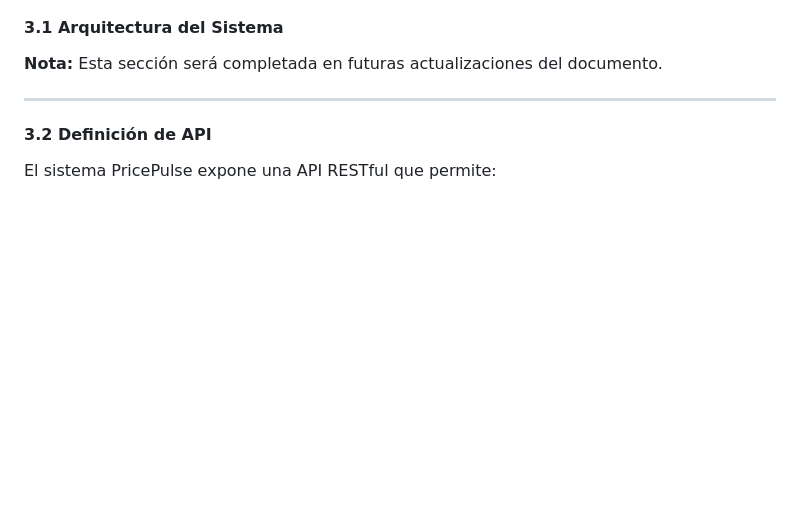
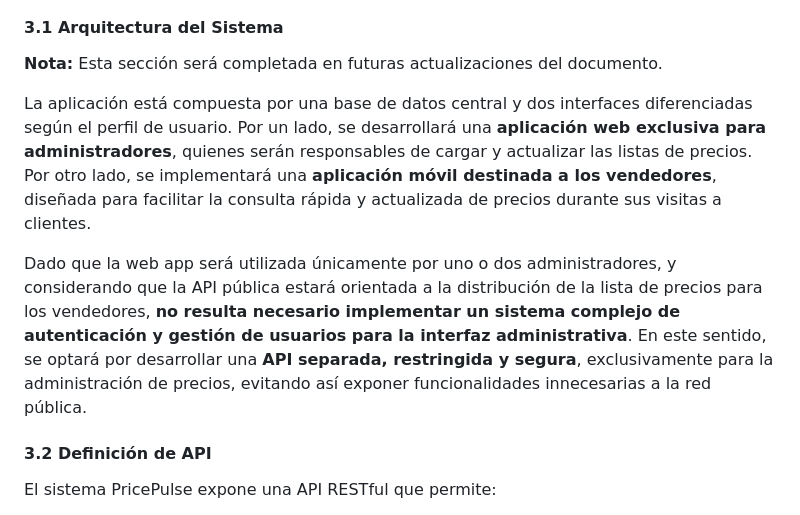
Before and after one commit to helter985/acs-2025-yellow, a Markdown page: README.md, the part around the change. GitHub-like rendering; blank space fills up the shorter version.

Commit message:
added 3.1 system architecture

```diff
--- a/README.md
+++ b/README.md
@@ -154,7 +154,10 @@ Resultado esperado: Se muestra error con detalle del problema
 
 **Nota:** Esta sección será completada en futuras actualizaciones del documento.
 
----
+La aplicación está compuesta por una base de datos central y dos interfaces diferenciadas según el perfil de usuario. Por un lado, se desarrollará una **aplicación web exclusiva para administradores**, quienes serán responsables de cargar y actualizar las listas de precios. Por otro lado, se implementará una **aplicación móvil destinada a los vendedores**, diseñada para facilitar la consulta rápida y actualizada de precios durante sus visitas a clientes.
+
+Dado que la web app será utilizada únicamente por uno o dos administradores, y considerando que la API pública estará orientada a la distribución de la lista de precios para los vendedores, **no resulta necesario implementar un sistema complejo de autenticación y gestión de usuarios para la interfaz administrativa**. En este sentido, se optará por desarrollar una **API separada, restringida y segura**, exclusivamente para la administración de precios, evitando así exponer funcionalidades innecesarias a la red pública.
+
 
 #### 3.2 Definición de API
 
```
